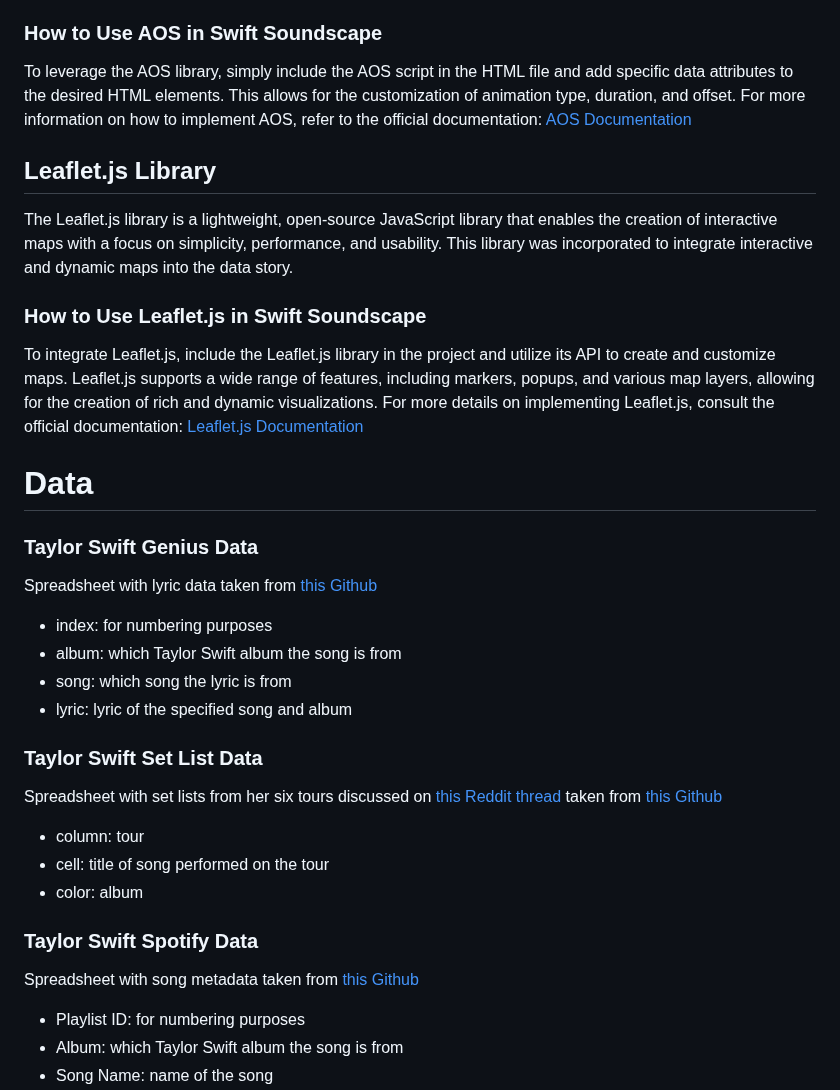
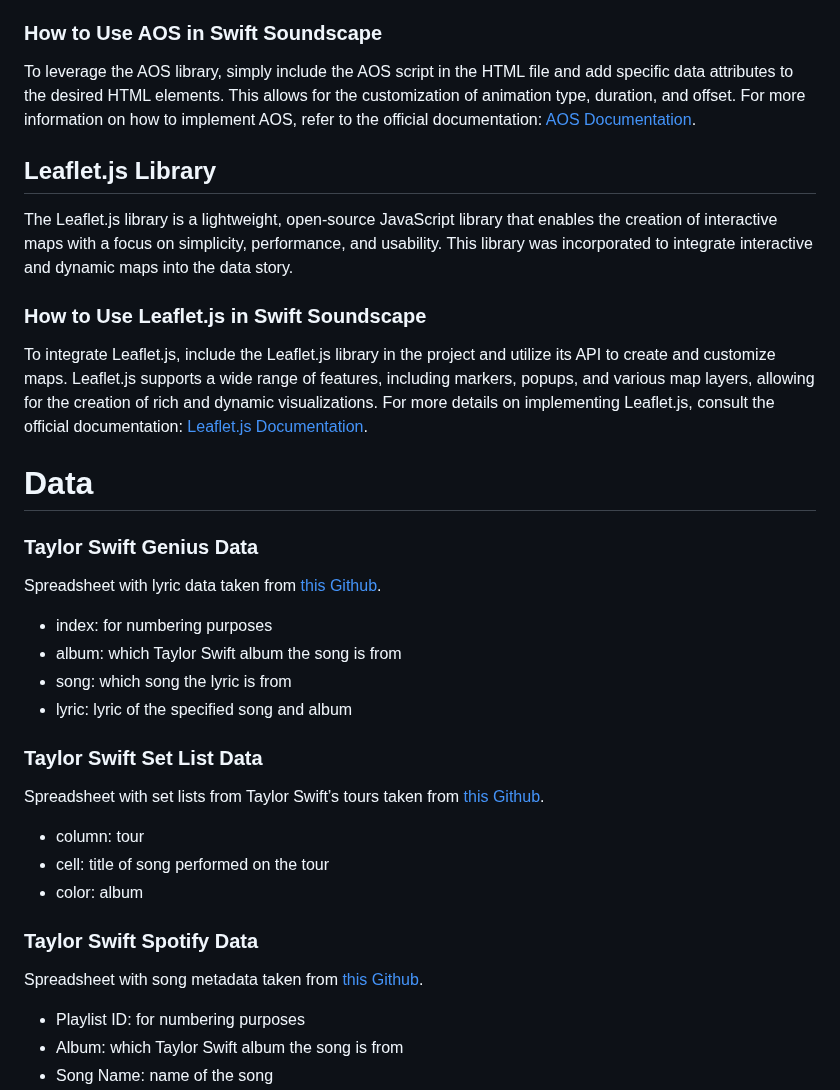
Before and after one commit to kmcphie/ts-vis, a Markdown page: README.md, the part around one of its changes. Drawn GitHub-style.

```diff
--- a/README.md
+++ b/README.md
@@ -30,31 +30,31 @@ Gives the user a chance to compare different Taylor Swift songs across various c
 The AOS (Animate On Scroll) library simplifies the process of adding scroll-based animations to elements, allowing for the seamless presentation of information. This library has been integrated to enhance the user experience by providing smooth animations as the user scrolls through the content of the data story.
 
 ### How to Use AOS in Swift Soundscape
-To leverage the AOS library, simply include the AOS script in the HTML file and add specific data attributes to the desired HTML elements. This allows for the customization of animation type, duration, and offset. For more information on how to implement AOS, refer to the official documentation: [AOS Documentation](https://michalsnik.github.io/aos/)
+To leverage the AOS library, simply include the AOS script in the HTML file and add specific data attributes to the desired HTML elements. This allows for the customization of animation type, duration, and offset. For more information on how to implement AOS, refer to the official documentation: [AOS Documentation](https://michalsnik.github.io/aos/).
 
 ## Leaflet.js Library
 The Leaflet.js library is a lightweight, open-source JavaScript library that enables the creation of interactive maps with a focus on simplicity, performance, and usability. This library was incorporated to integrate interactive and dynamic maps into the data story.
 
 ### How to Use Leaflet.js in Swift Soundscape
-To integrate Leaflet.js, include the Leaflet.js library in the project and utilize its API to create and customize maps. Leaflet.js supports a wide range of features, including markers, popups, and various map layers, allowing for the creation of rich and dynamic visualizations. For more details on implementing Leaflet.js, consult the official documentation: [Leaflet.js Documentation](https://leafletjs.com/)
+To integrate Leaflet.js, include the Leaflet.js library in the project and utilize its API to create and customize maps. Leaflet.js supports a wide range of features, including markers, popups, and various map layers, allowing for the creation of rich and dynamic visualizations. For more details on implementing Leaflet.js, consult the official documentation: [Leaflet.js Documentation](https://leafletjs.com/).
 
 # Data
 
 ### Taylor Swift Genius Data
-Spreadsheet with lyric data taken from [this Github](https://github.com/adashofdata/taylor_swift_data)
+Spreadsheet with lyric data taken from [this Github](https://github.com/adashofdata/taylor_swift_data).
 * index: for numbering purposes
 * album: which Taylor Swift album the song is from
 * song: which song the lyric is from
 * lyric: lyric of the specified song and album
 
 ### Taylor Swift Set List Data
-Spreadsheet with set lists from her six tours discussed on [this Reddit thread](https://www.reddit.com/r/TaylorSwift/comments/11zl2wr/set_lists_from_all_of_taylors_tours_including_the/) taken from [this Github](https://github.com/adashofdata/taylor_swift_data)
+Spreadsheet with set lists from Taylor Swift’s tours taken from [this Github](https://github.com/adashofdata/taylor_swift_data).
 * column: tour
 * cell: title of song performed on the tour
 * color: album
 
 ### Taylor Swift Spotify Data
-Spreadsheet with song metadata taken from [this Github](https://github.com/adashofdata/taylor_swift_data)
+Spreadsheet with song metadata taken from [this Github](https://github.com/adashofdata/taylor_swift_data).
 * Playlist ID: for numbering purposes
 * Album: which Taylor Swift album the song is from
 * Song Name: name of the song
```
Also changed, not shown: other parts of README.md (+58 -21 lines).
